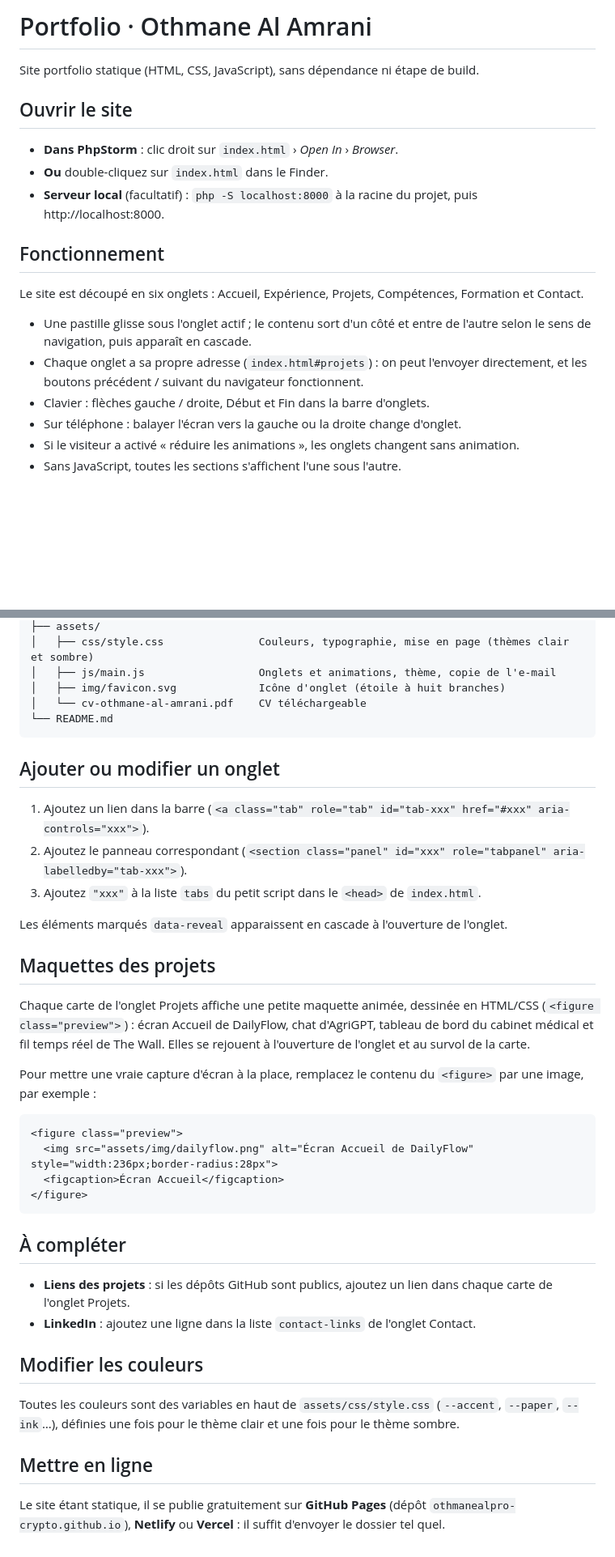
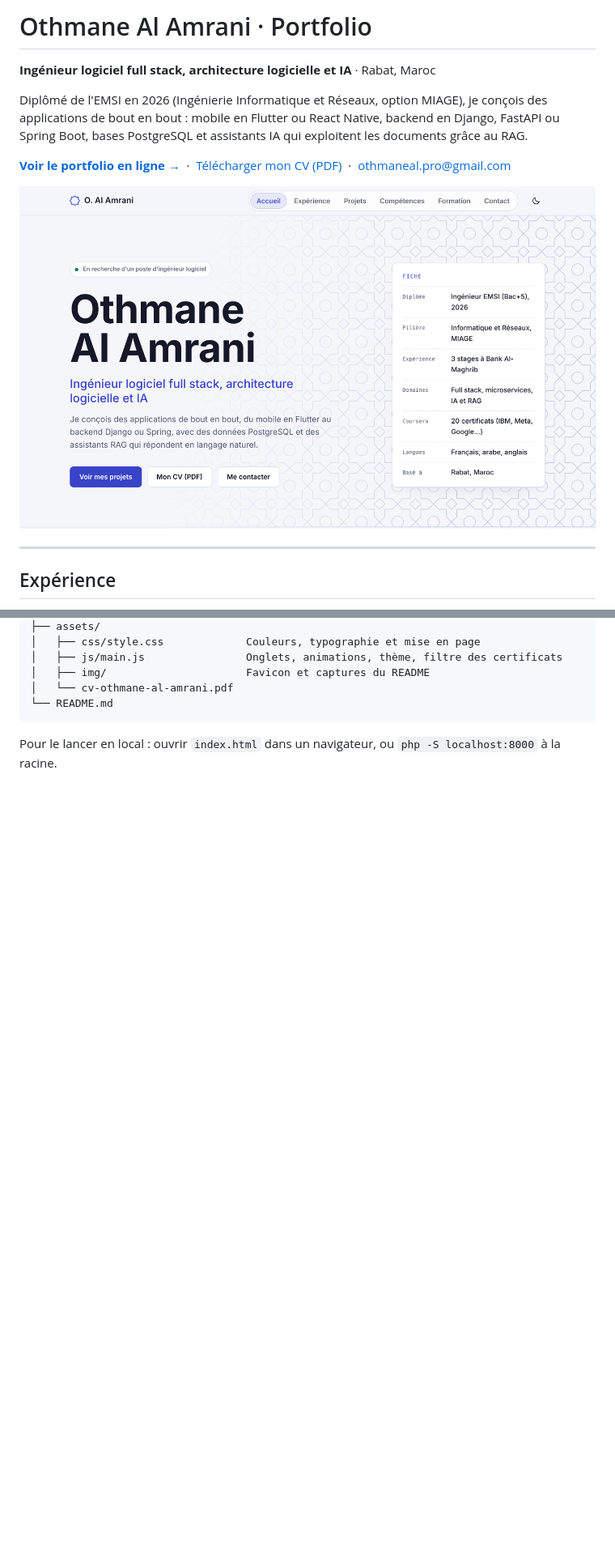
Before and after one commit to othmanealpro-crypto/OAPortfolio, a Markdown page: README.md, 2 parts joined by grey strips. Shown: that part at 81% size. Drawn GitHub-style; pictures changed too: assets/img/readme/accueil.png (added); blank space fills up the shorter version.

Commit message:
README du portfolio

````diff
--- a/README.md
+++ b/README.md
@@ -1,24 +1,18 @@
-# Portfolio · Othmane Al Amrani
+# Othmane Al Amrani · Portfolio
 
-Site portfolio statique (HTML, CSS, JavaScript), sans dépendance ni étape de build.
+**Ingénieur logiciel full stack, architecture logicielle et IA** · Rabat, Maroc
 
-## Ouvrir le site
+Diplômé de l'EMSI en 2026 (Ingénierie Informatique et Réseaux, option MIAGE), je conçois des applications
+de bout en bout : mobile en Flutter ou React Native, backend en Django, FastAPI ou Spring Boot,
+bases PostgreSQL et assistants IA qui exploitent les documents grâce au RAG.
 
-- **Dans PhpStorm** : clic droit sur `index.html` › *Open In* › *Browser*.
-- **Ou** double-cliquez sur `index.html` dans le Finder.
-- **Serveur local** (facultatif) : `php -S localhost:8000` à la racine du projet, puis http://localhost:8000.
+**[Voir le portfolio en ligne →](https://othmanealpro-crypto.github.io/OAPortfolio/)**
+&nbsp;·&nbsp; [Télécharger mon CV (PDF)](assets/cv-othmane-al-amrani.pdf)
+&nbsp;·&nbsp; [othmaneal.pro@gmail.com](mailto:othmaneal.pro@gmail.com)
 
-## Fonctionnement
+![Page d'accueil du portfolio](assets/img/readme/accueil.png)
 
-Le site est découpé en six onglets : Accueil, Expérience, Projets, Compétences,
-Formation et Contact.
+---
 
-- Une pastille glisse sous l'onglet actif ; le contenu sort d'un côté et entre de
-  l'autre selon le sens de navigation, puis apparaît en cascade.
-- Chaque onglet a sa propre adresse (`index.html#projets`) : on peut l'envoyer
-  directement, et les boutons précédent / suivant du navigateur fonctionnent.
-- Clavier : flèches gauche / droite, Début et Fin dans la barre d'onglets.
-- Sur téléphone : balayer l'écran vers la gauche ou la droite change d'onglet.
-- Si le visiteur a activé « réduire les animations », les onglets changent sans animation.
-- Sans JavaScript, toutes les sections s'affichent l'une sous l'autre.
+## Expérience
 
@@ -30,49 +112,9 @@ Portfolio/
 ├── assets/
-│   ├── css/style.css               Couleurs, typographie, mise en page (thèmes clair et sombre)
-│   ├── js/main.js                  Onglets et animations, thème, copie de l'e-mail
-│   ├── img/favicon.svg             Icône d'onglet (étoile à huit branches)
-│   └── cv-othmane-al-amrani.pdf    CV téléchargeable
+│   ├── css/style.css             Couleurs, typographie et mise en page
+│   ├── js/main.js                Onglets, animations, thème, filtre des certificats
+│   ├── img/                      Favicon et captures du README
+│   └── cv-othmane-al-amrani.pdf
 └── README.md
 ```
 
-## Ajouter ou modifier un onglet
-
-1. Ajoutez un lien dans la barre (`<a class="tab" role="tab" id="tab-xxx" href="#xxx" aria-controls="xxx">`).
-2. Ajoutez le panneau correspondant (`<section class="panel" id="xxx" role="tabpanel" aria-labelledby="tab-xxx">`).
-3. Ajoutez `"xxx"` à la liste `tabs` du petit script dans le `<head>` de `index.html`.
-
-Les éléments marqués `data-reveal` apparaissent en cascade à l'ouverture de l'onglet.
-
-## Maquettes des projets
-
-Chaque carte de l'onglet Projets affiche une petite maquette animée, dessinée en
-HTML/CSS (`<figure class="preview">`) : écran Accueil de DailyFlow, chat d'AgriGPT,
-tableau de bord du cabinet médical et fil temps réel de The Wall. Elles se rejouent
-à l'ouverture de l'onglet et au survol de la carte.
-
-Pour mettre une vraie capture d'écran à la place, remplacez le contenu du `<figure>`
-par une image, par exemple :
-
-```html
-<figure class="preview">
-  <img src="assets/img/dailyflow.png" alt="Écran Accueil de DailyFlow" style="width:236px;border-radius:28px">
-  <figcaption>Écran Accueil</figcaption>
-</figure>
-```
-
-## À compléter
-
-- **Liens des projets** : si les dépôts GitHub sont publics, ajoutez un lien dans chaque carte de l'onglet Projets.
-- **LinkedIn** : ajoutez une ligne dans la liste `contact-links` de l'onglet Contact.
-
-## Modifier les couleurs
-
-Toutes les couleurs sont des variables en haut de `assets/css/style.css`
-(`--accent`, `--paper`, `--ink`…), définies une fois pour le thème clair
-et une fois pour le thème sombre.
-
-## Mettre en ligne
-
-Le site étant statique, il se publie gratuitement sur **GitHub Pages**
-(dépôt `othmanealpro-crypto.github.io`), **Netlify** ou **Vercel** :
-il suffit d'envoyer le dossier tel quel.
+Pour le lancer en local : ouvrir `index.html` dans un navigateur, ou `php -S localhost:8000` à la racine.
````
Also changed, not shown: other parts of README.md (+91 -3 lines), assets/img/readme/certificats.png (added), assets/img/readme/projets.png (added).
